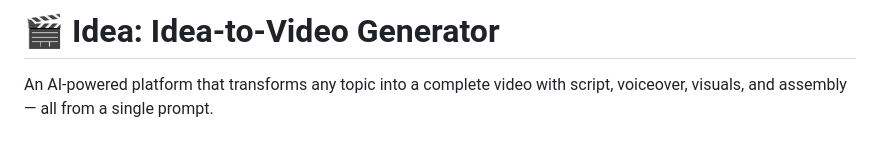
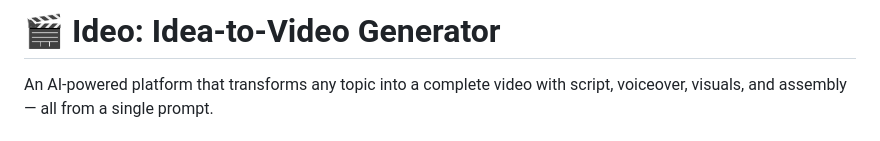
Before and after one commit to sandeepsajan0/Ideo, a Markdown page: README.md, the part around the change. GitHub-like rendering.

```diff
--- a/README.md
+++ b/README.md
@@ -1,4 +1,4 @@
-# 🎬 Idea: Idea-to-Video Generator
+# 🎬 Ideo: Idea-to-Video Generator
 
 An AI-powered platform that transforms any topic into a complete video with script, voiceover, visuals, and assembly — all from a single prompt.
 
```
